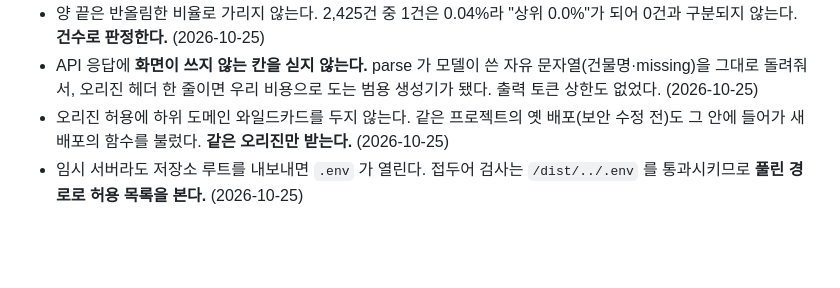
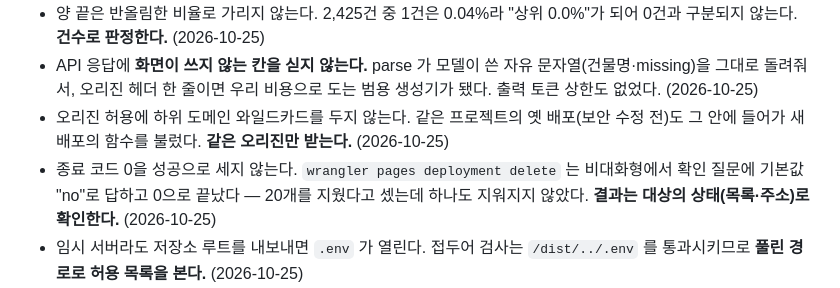
Before and after one commit to procloudkim/2026-wanted, a Markdown page: CLAUDE.md, the part around the change. GitHub-like rendering; blank space fills up the shorter version.

```diff
--- a/CLAUDE.md
+++ b/CLAUDE.md
@@ -28,6 +28,7 @@
 - 양 끝은 반올림한 비율로 가리지 않는다. 2,425건 중 1건은 0.04%라 "상위 0.0%"가 되어 0건과 구분되지 않는다. **건수로 판정한다.** (2026-10-25)
 - API 응답에 **화면이 쓰지 않는 칸을 싣지 않는다.** parse 가 모델이 쓴 자유 문자열(건물명·missing)을 그대로 돌려줘서, 오리진 헤더 한 줄이면 우리 비용으로 도는 범용 생성기가 됐다. 출력 토큰 상한도 없었다. (2026-10-25)
 - 오리진 허용에 하위 도메인 와일드카드를 두지 않는다. 같은 프로젝트의 옛 배포(보안 수정 전)도 그 안에 들어가 새 배포의 함수를 불렀다. **같은 오리진만 받는다.** (2026-10-25)
+- 종료 코드 0을 성공으로 세지 않는다. `wrangler pages deployment delete` 는 비대화형에서 확인 질문에 기본값 "no"로 답하고 0으로 끝났다 — 20개를 지웠다고 셌는데 하나도 지워지지 않았다. **결과는 대상의 상태(목록·주소)로 확인한다.** (2026-10-25)
 - 임시 서버라도 저장소 루트를 내보내면 `.env` 가 열린다. 접두어 검사는 `/dist/../.env` 를 통과시키므로 **풀린 경로로 허용 목록을 본다.** (2026-10-25)
 - 보완 통제를 근거로 싱크를 안전하다고 적지 않는다. "CSP가 막으니 스크립트 실행 경로는 없다"고 판정했는데, CSP를 뗀 격리 페이지에서 같은 표현식이 요소를 만들고 스크립트를 실행했다. **통제를 빼고 싱크 자체를 시험한다.** (2026-09-19)
 - 부작용이 있는 스크립트는 "임포트하지 마라"는 주석으로 막히지 않는다. 진입점 가드(`import.meta.main`)와 배타 생성(`wx`)으로 막는다. 주석은 다음 사람이 읽고, 코드는 다음 사람이 안 읽어도 막는다. (2026-09-19)
```
Also changed, not shown: COPYRIGHT.md (+3 -2 lines), README.md (+1 -1 lines).
